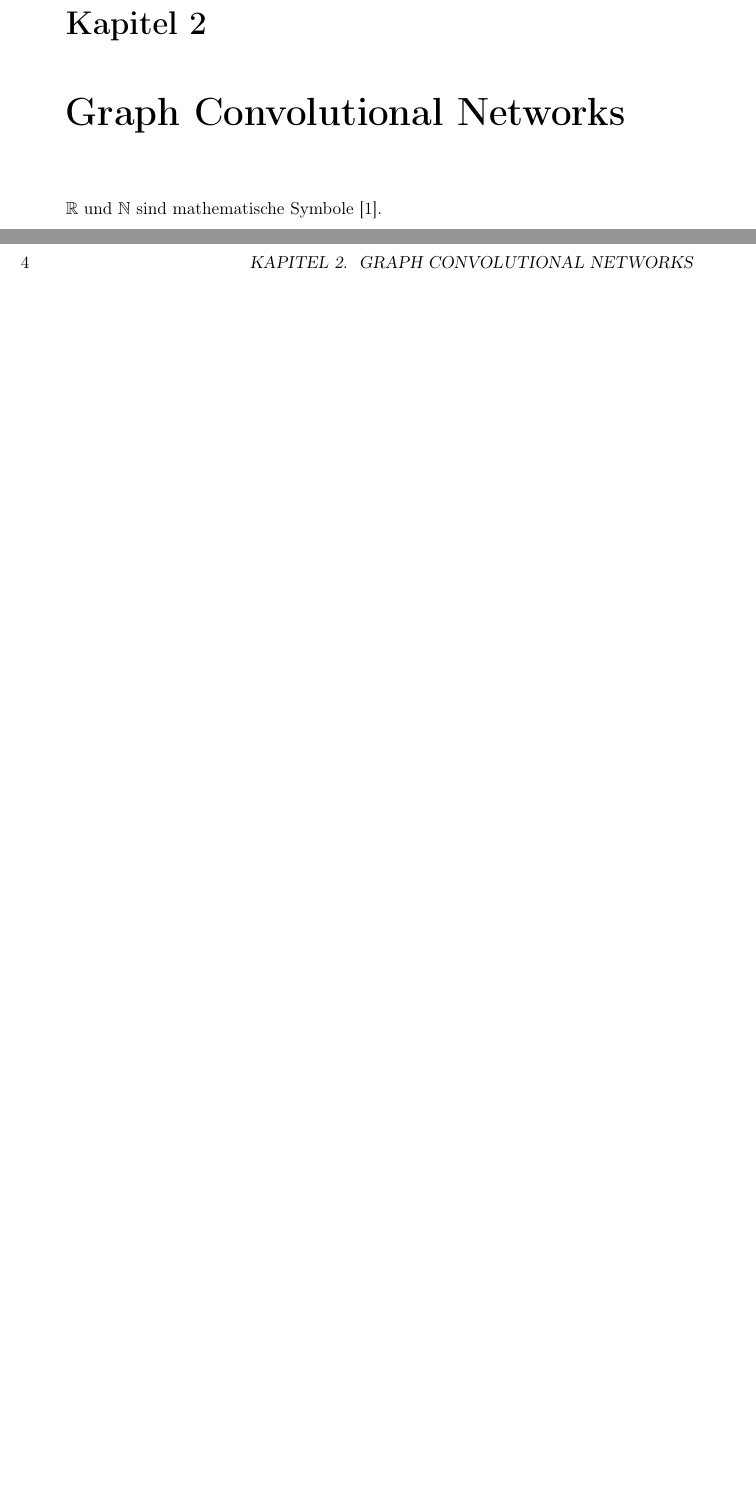
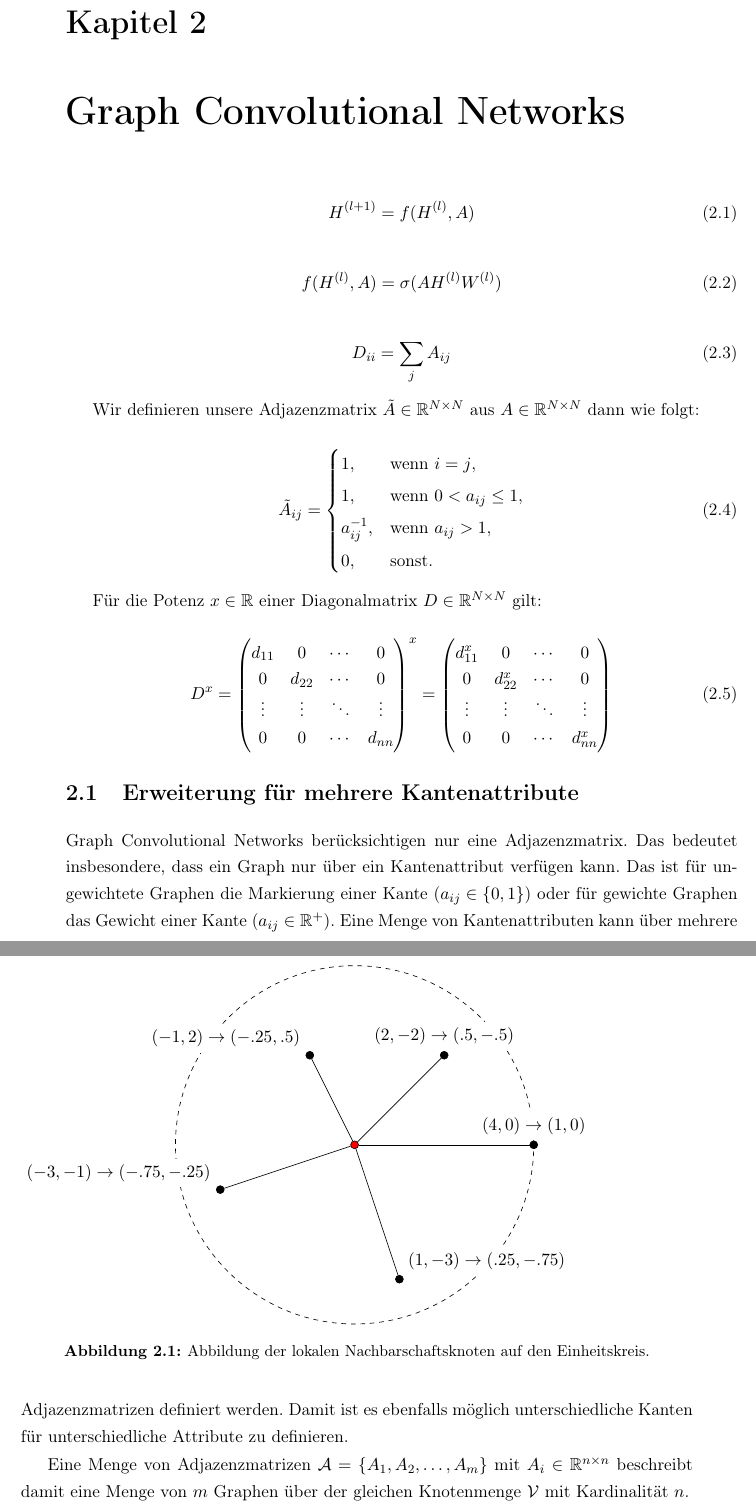
Before and after one commit to rusty1s/deep-learning-on-graphs, a LaTeX thesis (thesis/main.tex, which reads thesis/chapters/gcn.tex, thesis/glossary.tex, thesis/header.tex): two parts of pages 7 and 8 of 19 before the commit and two parts of pages 7 and 8 of 21 after it, joined at a grey line, cut so that both start at the same text, the shorter picture padded with empty space. Compiled offline with pdfLaTeX.

Commit message:
added embedded gcn ideas

```diff
--- a/thesis/chapters/gcn.tex
+++ b/thesis/chapters/gcn.tex
@@ -1,3 +1,52 @@
 \chapter{Graph Convolutional Networks}
 
-\gls{R} und \gls{N} sind mathematische Symbole~\cite{nielsen15}.
+\begin{equation}
+  H^{(l+1)} = f(H^{(l)}, A)
+\end{equation}
+
+\begin{equation}
+  f(H^{(l)}, A) = \sigma(AH^{(l)}W^{(l)})
+\end{equation}
+
+\begin{equation}
+  D_{ii} = \sum_j A_{ij}
+\end{equation}
+
+Wir definieren unsere Adjazenzmatrix $\tilde A \in \mathbb{R}^{N \times N}$ aus $A \in \mathbb{R}^{N \times N}$ dann wie folgt:
+
+\begin{equation}
+  \tilde A_{ij} = \begin{cases}
+    1, & \text{wenn }i=j\text{,}\\
+    1, & \text{wenn }0 < a_{ij} \leq 1\text{,}\\
+    a_{ij}^{-1}, & \text{wenn }a_{ij} > 1\text{,}\\
+    0, & \text{sonst.}
+  \end{cases}
+\end{equation}
+
+Für die Potenz $x \in \gls{R}$ einer Diagonalmatrix $D \in \gls{R}^{N \times N}$ gilt:
+
+\begin{equation}
+  D^x = \begin{pmatrix}
+    d_{11} & 0 & \cdots & 0\\
+    0 & d_{22} & \cdots & 0\\
+    \vdots & \vdots & \ddots & \vdots\\
+    0 & 0 & \cdots & d_{nn}\\
+  \end{pmatrix}^x = \begin{pmatrix}
+    d_{11}^x & 0 & \cdots & 0\\
+    0 & d_{22}^x & \cdots & 0\\
+    \vdots & \vdots & \ddots & \vdots\\
+    0 & 0 & \cdots & d_{nn}^x\\
+  \end{pmatrix}
+\end{equation}
+
+\section{Erweiterung für mehrere Kantenattribute}
+
+Graph Convolutional Networks berücksichtigen nur eine Adjazenzmatrix.
+Das bedeutet insbesondere, dass ein Graph nur über ein Kantenattribut verfügen kann.
+Das ist für ungewichtete Graphen die Markierung einer Kante ($a_{ij} \in \lbrace 0, 1 \rbrace$) oder für gewichte Graphen das Gewicht einer Kante ($a_{ij} \in \gls{R+}$).
+Eine Menge von Kantenattributen kann über mehrere Adjazenzmatrizen definiert werden.
+Damit ist es ebenfalls möglich unterschiedliche Kanten für unterschiedliche Attribute zu definieren.
+
+Eine Menge von Adjazenzmatrizen $\mathcal{A} = \lbrace A_1, A_2, \ldots, A_m \rbrace$ mit $A_i \in \gls{R}^{n \times n}$ beschreibt damit eine Menge von $m$ Graphen über der gleichen Knotenmenge $\mathcal{V}$ mit Kardinalität $n$.
+
+$\mathcal{A} \in \gls{R}^{m \times n \times n}$ kann zu einer zweidimensionalen Matrix $A \in \gls{R}^{m \cdot n \times n}$ geglättet werden.
@@ -3,0 +59,21 @@
+\begin{figure}
+\begin{tikzpicture}[]
+  \draw[dashed] (0, 0) circle (4);
+
+  \tikzstyle{node}=[circle,draw, minimum width=5pt, inner sep=0pt, fill=black]
+  \tikzstyle{root}=[fill=red]
+
+  \node[node, root] (root) at (0,0) {};
+  \node[node, label={[fill=white]150:$(-1, 2) \rightarrow (-.25,.5)$}] (a) at (-1, 2) {};
+  \node[node, label={[fill=white]$(4, 0) \rightarrow (1, 0)$}] (b) at (4, 0) {};
+  \node[node, label={[fill=white]$(2, -2) \rightarrow (.5,-.5)$}] (c) at (2, 2) {};
+  \node[node, label={[fill=white]150:$(-3, -1) \rightarrow (-.75, -.25)$}] (d) at (-3, -1) {};
+  \node[node, label={[fill=white]50:$(1, -3) \rightarrow (.25, -.75)$}] (e) at (1, -3) {};
+
+  \path (root) edge (a);
+  \path (root) edge (b);
+  \path (root) edge (c);
+  \path (root) edge (d);
+  \path (root) edge (e);
+\end{tikzpicture}
+\caption{Abbildung der lokalen Nachbarschaftsknoten auf den Einheitskreis.}
--- a/thesis/glossary.tex
+++ b/thesis/glossary.tex
@@ -1,2 +1,3 @@
 \newglossaryentry{R}{name=\ensuremath{\mathbb{R}}, description={Menge der reellen Zahlen}}
+\newglossaryentry{R+}{name=\ensuremath{\mathbb{R}^+}, description={Menge der positiven reellen Zahlen inklusive Null}}
 \newglossaryentry{N}{name=\ensuremath{\mathbb{N}}, description={Menge der natürlichen Zahlen}}
--- a/thesis/header.tex
+++ b/thesis/header.tex
@@ -8,6 +8,9 @@
 
 % Erlaube inkludieren von PDF-Seiten
 \usepackage{pdfpages}
+
+% Tikz
+\usepackage{tikz}
 
 % \usepackage[absolute, showboxes]{textpos}
 \usepackage[absolute]{textpos}
```
Also changed, not shown: thesis/main.pdf, thesis/chapters/gcn.tex (21 more changed lines).
